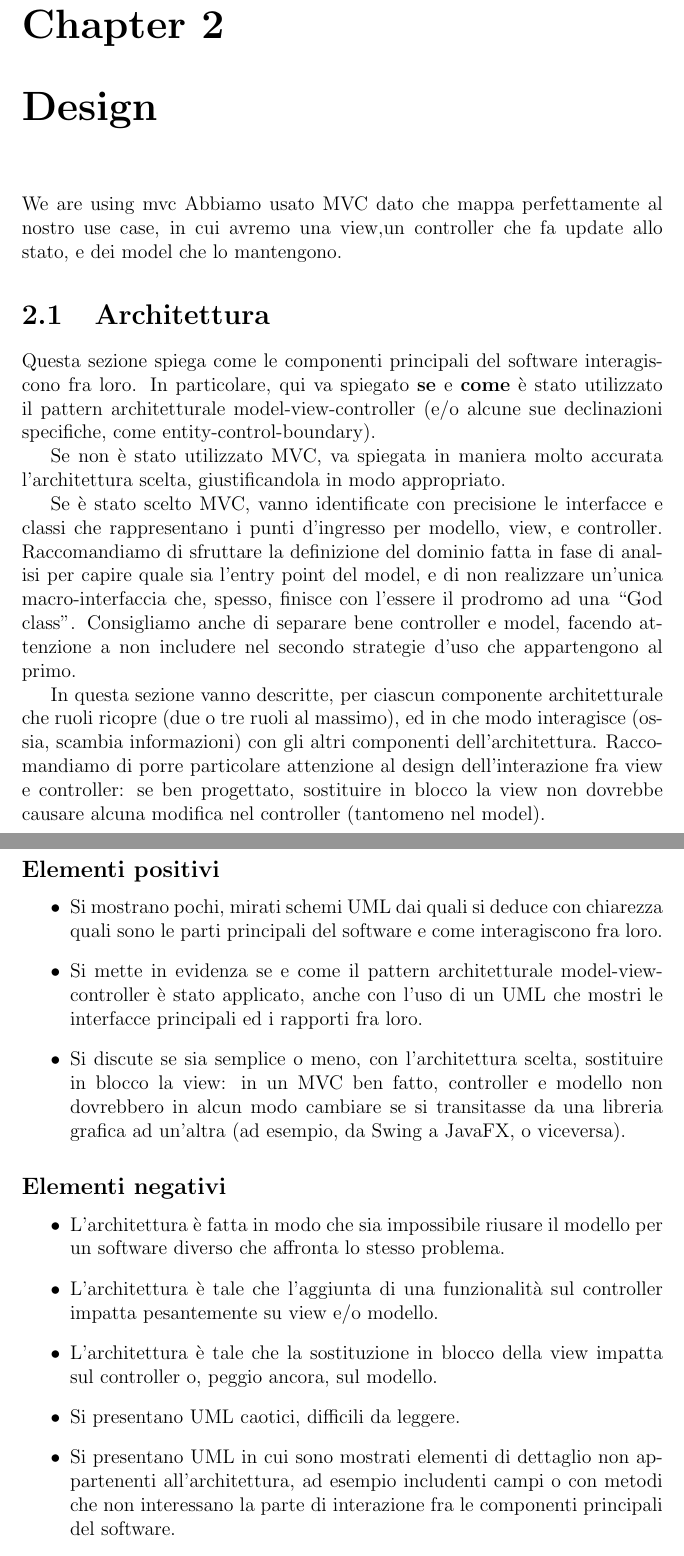
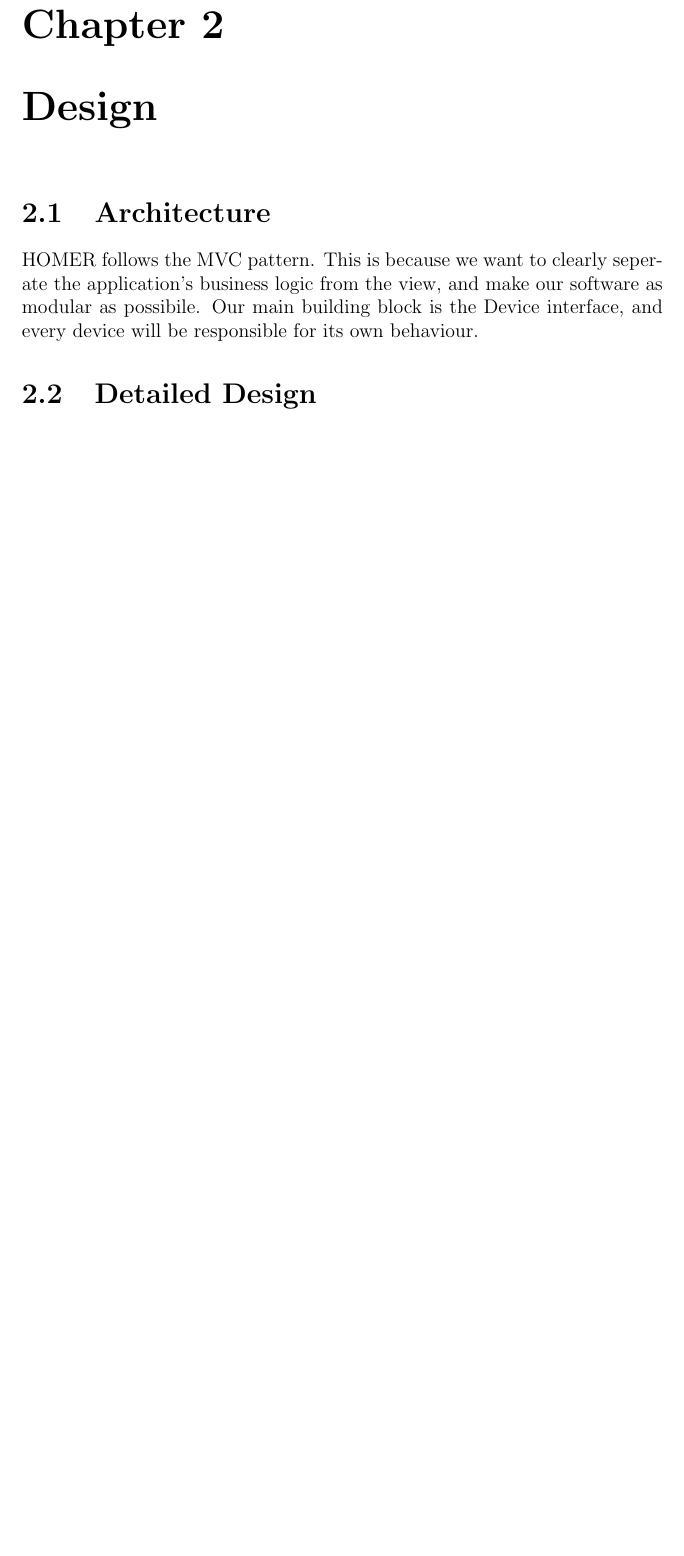
Before and after one commit to unibo-oop/OOP-report-template, a LaTeX document (13-template.tex): two parts of pages 6 and 7 of 30 before the commit and part of page 6 of 27 after it, the two joined at a grey line, cut so that both start at the same text, the shorter picture padded with empty space. Compiled offline with pdfLaTeX.

Commit message:
improve section 2.1

```diff
--- a/13-template.tex
+++ b/13-template.tex
@@ -66,47 +66,10 @@ The main difficulty will be modelling the communication between the controller a
 \end{figure}
 
 \chapter{Design}
-We are using mvc
-Abbiamo usato MVC dato che mappa perfettamente al nostro use case, in cui avremo una view,un
-controller che fa update allo stato, e dei model che lo mantengono.
-% In questo capitolo si spiegano le strategie messe in campo per soddisfare i requisiti identificati nell'analisi.
+\section{Architecture}
 
-% Si parte da una visione architetturale, il cui scopo è informare il lettore di quale sia il funzionamento dell'applicativo realizzato ad alto livello.
-% %
-% In particolare, è necessario descrivere accuratamente in che modo i componenti principali del sistema si coordinano fra loro.
-% %
-% A seguire, si dettagliano alcune parti del design, quelle maggiormente rilevanti al fine di chiarificare la logica con cui sono stati affrontati i principali aspetti dell'applicazione.
+HOMER follows the MVC pattern. This is because we want to clearly seperate the application's business
+logic from the view, and make our software as modular as possibile. Our main building block is the Device interface,
+and every device will be responsible for its own behaviour.
 
-\section{Architettura}
-
-Questa sezione spiega come le componenti principali del software interagiscono fra loro.
-%
-In particolare, qui va spiegato \textbf{se} e \textbf{come} è stato utilizzato il pattern
-architetturale model-view-controller (e/o alcune sue declinazioni specifiche, come entity-control-boundary).
-
-Se non è stato utilizzato MVC, va spiegata in maniera molto accurata l'architettura scelta, giustificandola in modo appropriato.
-
-Se è stato scelto MVC, vanno identificate con precisione le interfacce e classi che rappresentano i punti d'ingresso per modello, view, e controller.
-Raccomandiamo di sfruttare la definizione del dominio fatta in fase di analisi per capire quale sia l'entry point del model, e di non realizzare un'unica macro-interfaccia che, spesso, finisce con l'essere il prodromo ad una ``God class''.
-%
-Consigliamo anche di separare bene controller e model, facendo attenzione a non includere nel secondo strategie d'uso che appartengono al primo.
-
-In questa sezione vanno descritte, per ciascun componente architetturale che ruoli ricopre (due o tre ruoli al massimo), ed in che modo interagisce (ossia, scambia informazioni) con gli altri componenti dell'architettura.
-%
-Raccomandiamo di porre particolare attenzione al design dell'interazione fra view e controller: se ben progettato, sostituire in blocco la view non dovrebbe causare alcuna modifica nel controller (tantomeno nel model).
-
-\subsection*{Elementi positivi}
-\begin{itemize}
- \item Si mostrano pochi, mirati schemi UML dai quali si deduce con chiarezza quali sono le parti principali del software e come interagiscono fra loro.
- \item Si mette in evidenza se e come il pattern architetturale model-view-controller è stato applicato, anche con l'uso di un UML che mostri le interfacce principali ed i rapporti fra loro.
- \item Si discute se sia semplice o meno, con l'architettura scelta, sostituire in blocco la view: in un MVC ben fatto, controller e modello non dovrebbero in alcun modo cambiare se si transitasse da una libreria grafica ad un'altra (ad esempio, da Swing a JavaFX, o viceversa).
-\end{itemize}
-
-\subsection*{Elementi negativi}
-\begin{itemize}
- \item L'architettura è fatta in modo che sia impossibile riusare il modello per un software diverso che affronta lo stesso problema.
- \item L'architettura è tale che l'aggiunta di una funzionalità sul controller impatta pesantemente su view e/o modello.
- \item L'architettura è tale che la sostituzione in blocco della view impatta sul controller o, peggio ancora, sul modello.
- \item Si presentano UML caotici, difficili da leggere.
- \item Si presentano UML in cui sono mostrati elementi di dettaglio non appartenenti all'architettura, ad esempio includenti campi o con metodi che non interessano la parte di interazione fra le componenti principali del software.
- \item Si presentano schemi UML con classi (nel senso UML del termine) che ``galleggiano'' nello schema, non connesse, ossia senza relazioni con il resto degli elementi inseriti.
+\section{Detailed Design}
```
Also changed, not shown: 13-template.tex (45 more changed lines).
